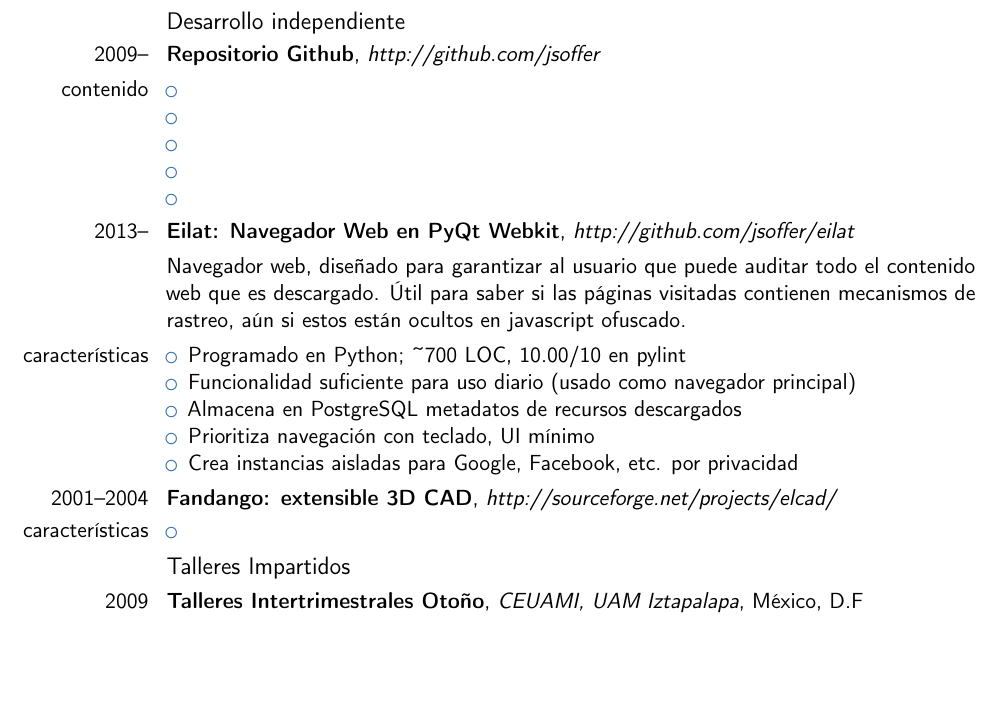
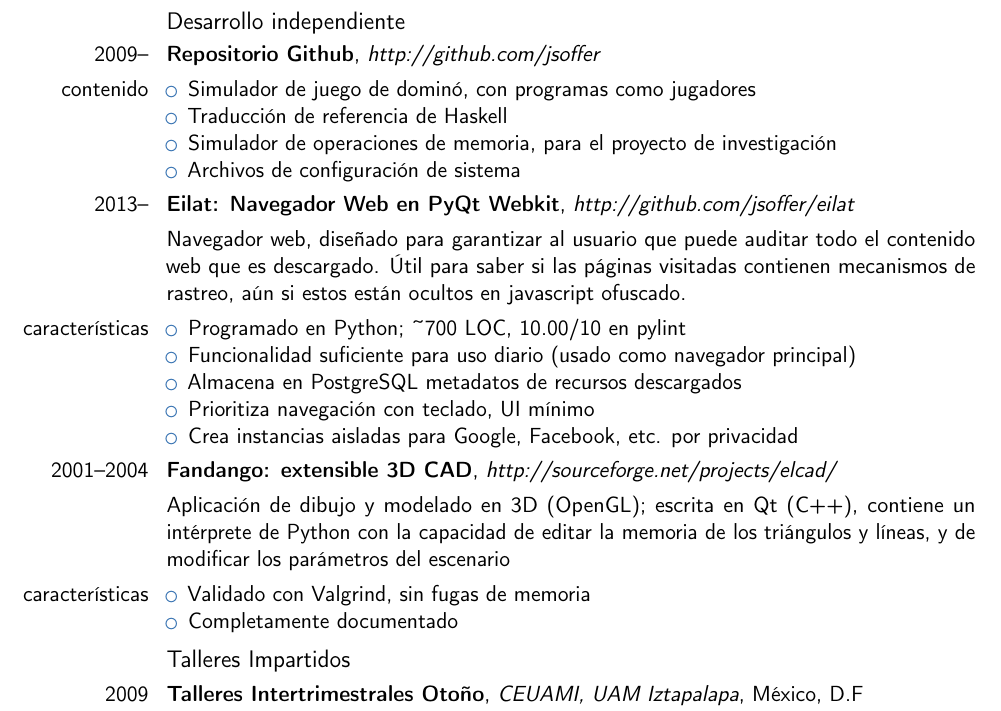
Before and after one commit to jsoffer/curriculum, a LaTeX CV (curriculum.tex): part of page 2 of 3, cut so that both start at the same text, the shorter picture padded with empty space. Compiled offline with pdfLaTeX.

Commit message:
más development

```diff
--- a/curriculum.tex
+++ b/curriculum.tex
@@ -103,11 +103,10 @@
 \cventry{2009--}{Repositorio Github}{http://github.com/jsoffer}{}{}{}{
     \cvitem{contenido}{
         \begin{itemize}
-            \item
-            \item
-            \item
-            \item
-            \item
+            \item Simulador de juego de dominó, con programas como jugadores
+            \item Traducción de referencia de Haskell
+            \item Simulador de operaciones de memoria, para el proyecto de investigación
+            \item Archivos de configuración de sistema
         \end{itemize}
     }
 }
@@ -128,9 +127,13 @@
 }
 
 \cventry{2001--2004}{Fandango: extensible 3D CAD}{http://sourceforge.net/projects/elcad/}{}{}{}{
+    \cvitem{}{Aplicación de dibujo y modelado en 3D (OpenGL); escrita en Qt (C++), contiene
+        un intérprete de Python con la capacidad de editar la memoria de los triángulos y líneas,
+        y de modificar los parámetros del escenario }
     \cvitem{características}{
         \begin{itemize}
-            \item
+            \item Validado con Valgrind, sin fugas de memoria
+            \item Completamente documentado
         \end{itemize}
     }
 }
```
